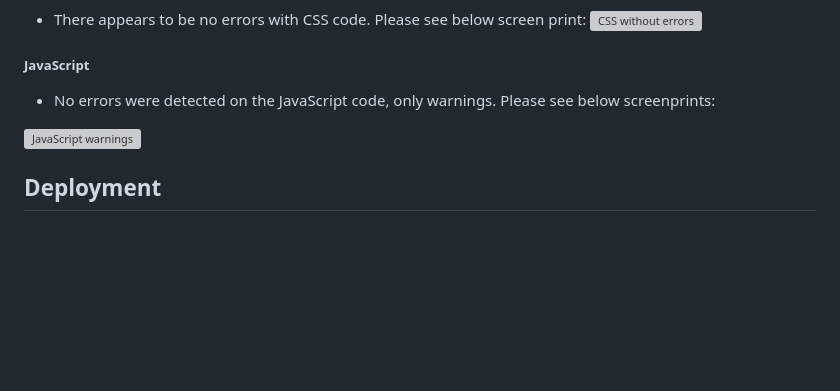
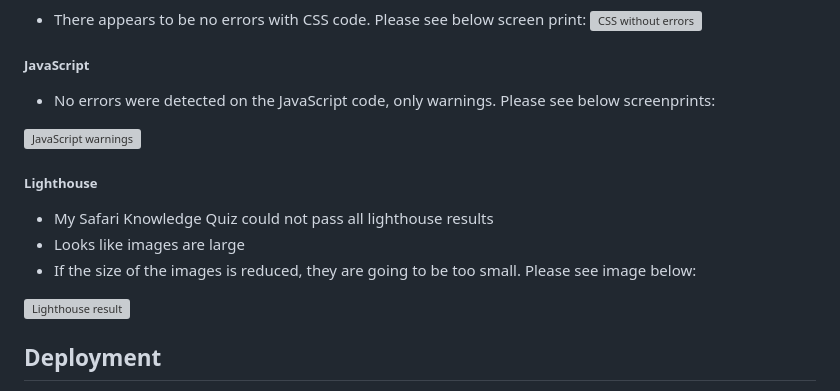
Before and after one commit to hlomphosibeko/My-Safari-Knowledge-Quiz, a Markdown page: README.md, the part around the change. Rendered like a GitHub page; blank space fills up the shorter version; grey boxes are pictures that could not be loaded.

Commit message:
Add results of lighthouse

```diff
--- a/README.md
+++ b/README.md
@@ -75,6 +75,14 @@ When I think of animals, I think of a Safari or Outback. Animals can entertain p
 
    ![JavaScript warnings](README.md%20docs/js-warnings.png)
 
+##### Lighthouse
+
+   - My Safari Knowledge Quiz could not pass all lighthouse results
+   - Looks like images are large
+   - If the size of the images is reduced, they are going to be too small. Please see image below:
+
+   ![Lighthouse result](README.md%20docs/lighthouse-result-1.png)
+
 ## Deployment
 * This site was deployed to GitHub pages. The steps are as follows:
     - In the GitHub repository, navigate to the Settings tab
```
